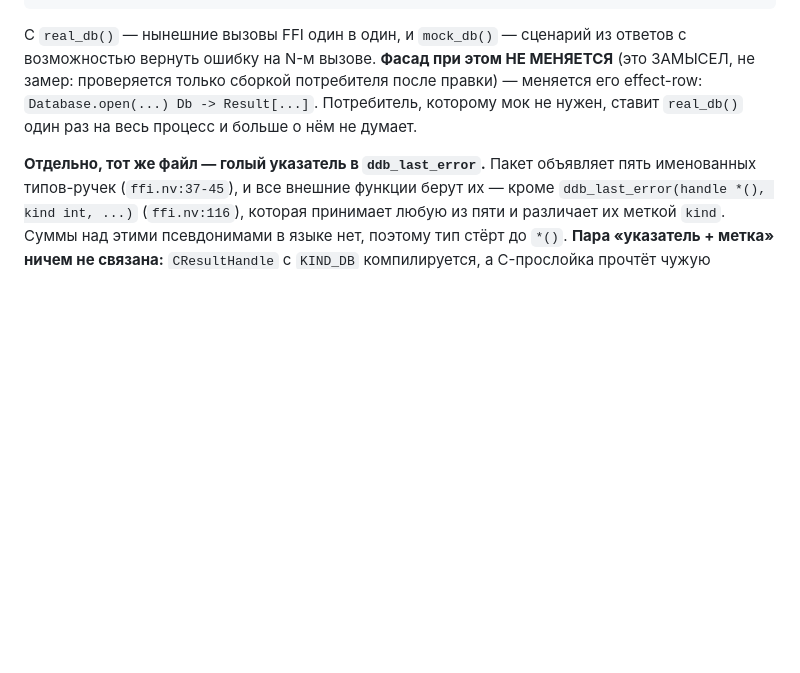
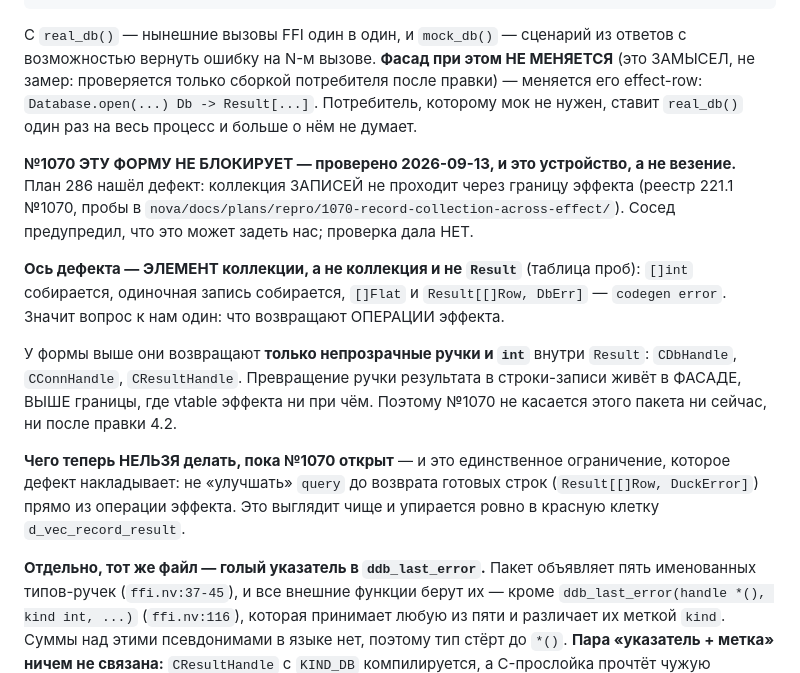
Before and after one commit to unitcraft/claude-limits, a Markdown page: docs/plans/01.4-nova-duckdb.md, the part around the change. Rendered like a GitHub page; blank space fills up the shorter version.

Commit message:
plan(01.4): checking #1070 against this package, and the answer is no
Plan 286 hit a compiler defect -- a collection of RECORDS cannot cross an effect
boundary (#1070) -- and the neighbouring window warned it might block the Db effect
family proposed in 4.2. It does not, and the reason is structural rather than lucky, so
it is written down: the next reader will meet #1070 in the registry, recognise
"database" and "records", and reasonably assume otherwise.

The defect axis is the collection ELEMENT, not the collection and not Result: []int
builds, a single record builds, []Flat and Result[[]Row, DbErr] are codegen errors. The
only question for this package is therefore what the EFFECT OPERATIONS return -- and
they return opaque handles and int inside Result. Turning a result handle into rows of
records happens in the facade, above the boundary, where no effect vtable is involved.

One real constraint follows and is recorded with it: while #1070 is open, `query` must
not be "tidied up" into returning ready rows straight out of the effect operation. That
looks cleaner and lands exactly on the red cell.

Signed-off-by: Evgeniy Golovin <unitcraft@inbox.ru>

```diff
--- a/docs/plans/01.4-nova-duckdb.md
+++ b/docs/plans/01.4-nova-duckdb.md
@@ -302,6 +302,25 @@ type Db effect {
 меняется его effect-row: `Database.open(...) Db -> Result[...]`. Потребитель, которому
 мок не нужен, ставит `real_db()` один раз на весь процесс и больше о нём не думает.
 
+**№1070 ЭТУ ФОРМУ НЕ БЛОКИРУЕТ — проверено 2026-09-13, и это устройство, а не
+везение.** План 286 нашёл дефект: коллекция ЗАПИСЕЙ не проходит через границу
+эффекта (реестр 221.1 №1070, пробы в `nova/docs/plans/repro/1070-record-collection-across-effect/`).
+Сосед предупредил, что это может задеть нас; проверка дала НЕТ.
+
+**Ось дефекта — ЭЛЕМЕНТ коллекции, а не коллекция и не `Result`** (таблица проб):
+`[]int` собирается, одиночная запись собирается, `[]Flat` и `Result[[]Row, DbErr]` —
+`codegen error`. Значит вопрос к нам один: что возвращают ОПЕРАЦИИ эффекта.
+
+У формы выше они возвращают **только непрозрачные ручки и `int`** внутри `Result`:
+`CDbHandle`, `CConnHandle`, `CResultHandle`. Превращение ручки результата в строки-записи
+живёт в ФАСАДЕ, ВЫШЕ границы, где vtable эффекта ни при чём. Поэтому №1070
+не касается этого пакета ни сейчас, ни после правки 4.2.
+
+**Чего теперь НЕЛЬЗЯ делать, пока №1070 открыт** — и это единственное ограничение,
+которое дефект накладывает: не «улучшать» `query` до возврата готовых строк
+(`Result[[]Row, DuckError]`) прямо из операции эффекта. Это выглядит чище и упирается
+ровно в красную клетку `d_vec_record_result`.
+
 **Отдельно, тот же файл — голый указатель в `ddb_last_error`.** Пакет объявляет пять
 именованных типов-ручек (`ffi.nv:37-45`), и все внешние функции берут их — кроме
 `ddb_last_error(handle *(), kind int, ...)` (`ffi.nv:116`), которая принимает любую из пяти
```
